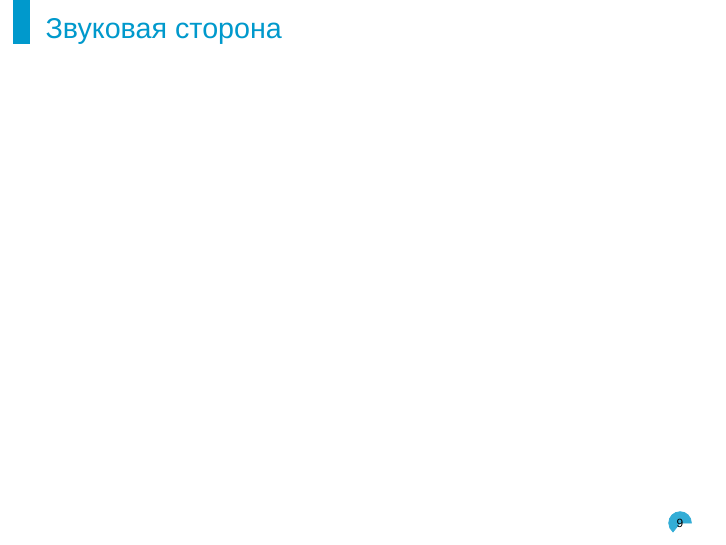
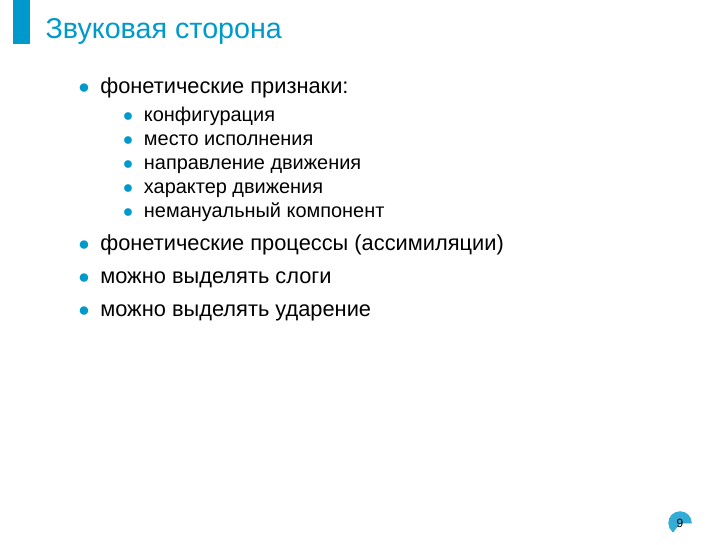
Before and after one commit to agricolamz/2019.07.24_Sign_linguistics_LSH, LaTeX slides (2019.07.24_Sign_linguistics.tex): page 15 of 20. Compiled offline with XeLaTeX; a missing font is replaced by an installed copy or a similar font.

Commit message:
Updates from Overleaf

```diff
--- a/2019.07.24_Sign_linguistics.tex
+++ b/2019.07.24_Sign_linguistics.tex
@@ -97,7 +97,19 @@
 \section{Фонетика и фонология} % Гарик
 
 \begin{frame}{Звуковая сторона}
-
+\begin{itemize}
+    \item фонетические признаки:
+    \begin{itemize}
+        \item конфигурация
+        \item место исполнения
+        \item направление движения
+        \item характер движения
+        \item немануальный компонент
+    \end{itemize}
+    \item фонетические процессы (ассимиляции)
+    \item можно выделять слоги
+    \item можно выделять ударение
+\end{itemize}
 \end{frame}
 
 \section{Автоматическое распознавание ЖЯ} % Аня
```
